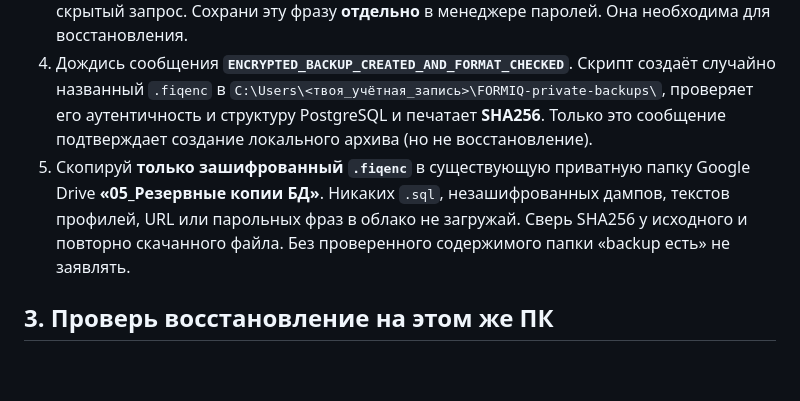
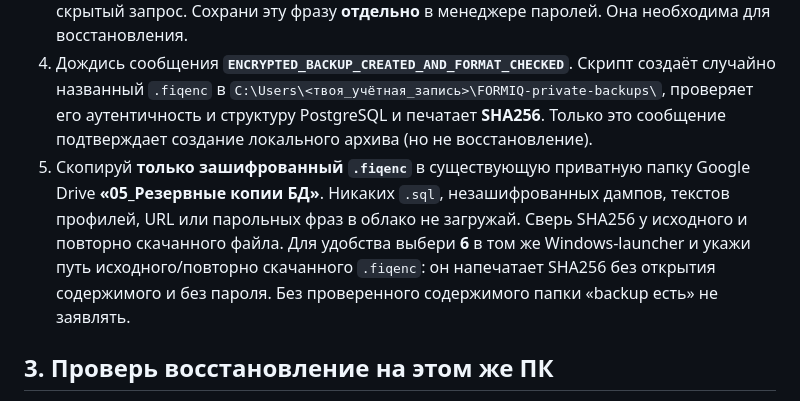
Before and after one commit to smirnovka907-crypto/formiq-bot, a Markdown page: docs/FORMIQ_WINDOWS_BACKUP_RUNBOOK.md, the part around the change. Drawn GitHub-style; blank space fills up the shorter version.

Commit message:
docs(windows): provide one-click SHA256 verification for offsite encrypted backup

```diff
--- a/docs/FORMIQ_WINDOWS_BACKUP_RUNBOOK.md
+++ b/docs/FORMIQ_WINDOWS_BACKUP_RUNBOOK.md
@@ -16,7 +16,7 @@
 2. В личном кабинете **Render → formiq-db → Connect** скопируй **External Database URL**. Вставь его в скрытый запрос программы на своём ПК — **не сюда**. Программа разрешает только существующую базу Render с именем `formiq_db`.
 3. Придумай уникальную парольную фразу **минимум 20 символов**, введи её дважды через скрытый запрос. Сохрани эту фразу **отдельно** в менеджере паролей. Она необходима для восстановления.
 4. Дождись сообщения **`ENCRYPTED_BACKUP_CREATED_AND_FORMAT_CHECKED`**. Скрипт создаёт случайно названный `.fiqenc` в `C:\Users\<твоя_учётная_запись>\FORMIQ-private-backups\`, проверяет его аутентичность и структуру PostgreSQL и печатает **SHA256**. Только это сообщение подтверждает создание локального архива (но не восстановление).
-5. Скопируй **только зашифрованный `.fiqenc`** в существующую приватную папку Google Drive **«05_Резервные копии БД»**. Никаких `.sql`, незашифрованных дампов, текстов профилей, URL или парольных фраз в облако не загружай. Сверь SHA256 у исходного и повторно скачанного файла. Без проверенного содержимого папки «backup есть» не заявлять.
+5. Скопируй **только зашифрованный `.fiqenc`** в существующую приватную папку Google Drive **«05_Резервные копии БД»**. Никаких `.sql`, незашифрованных дампов, текстов профилей, URL или парольных фраз в облако не загружай. Сверь SHA256 у исходного и повторно скачанного файла. Для удобства выбери **6** в том же Windows-launcher и укажи путь исходного/повторно скачанного `.fiqenc`: он напечатает SHA256 без открытия содержимого и без пароля. Без проверенного содержимого папки «backup есть» не заявлять.
 
 ## 3. Проверь восстановление на этом же ПК
 
```
